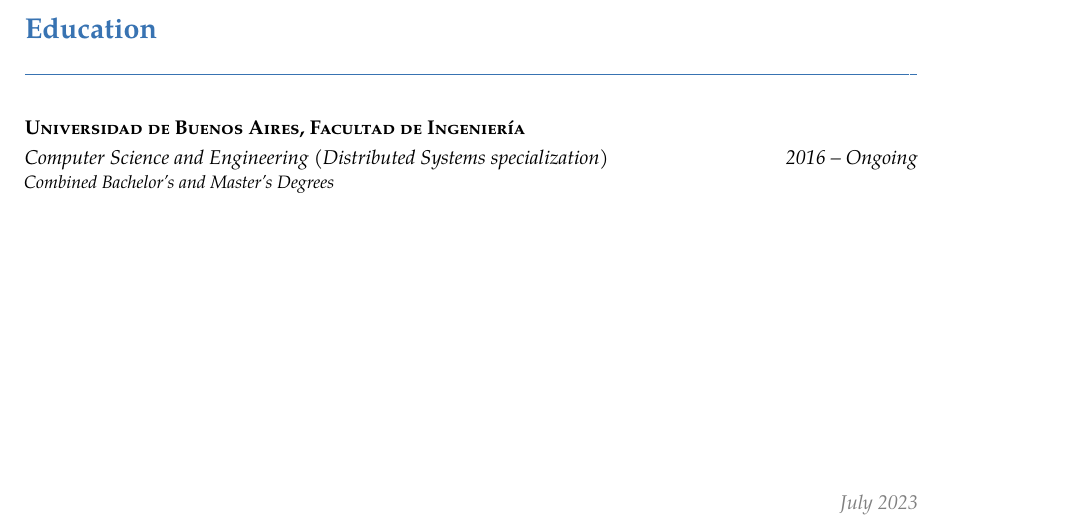
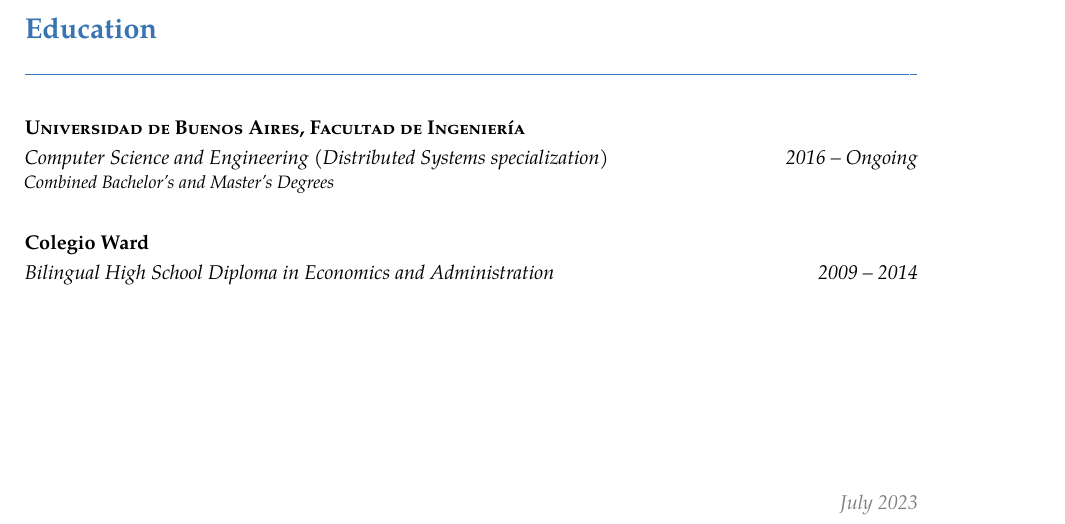
Before and after one commit to FdelMazo/CV, a LaTeX CV (cv.tex): part of the page, cut so that both start at the same text. The pictures show the PDF file cv.pdf that the author committed with the source.

Commit message:
Recover secundario

```diff
--- a/cv.tex
+++ b/cv.tex
@@ -100,10 +100,11 @@
     {\textsc{Universidad de Buenos Aires, Facultad de Ingeniería}}{}{}
     {\textit{\en{Combined Bachelor's and Master's Degrees}}}
 
-% \cventry
-%     {2009 -- 2014}
-%     {\spa{Bachiller Bilingüe en Economía y Administración}\en{High school diploma degree in economics and business administration}}
-%     {Colegio Ward}{}{}{\textit{\spa{Promedio general}\en{Grade Point Average} 8.29}}
+\cventry
+    {2009 -- 2014}
+    {\spa{Bachiller Bilingüe en Economía y Administración}\en{Bilingual High School Diploma in Economics and Administration}}
+    {Colegio Ward}{}{}{}
+    % \textit{\spa{Promedio general}\en{Grade Point Average} 8.29}}
 
 % \cventry
 %     {2012 -- 2013}
```
Also changed, not shown: cv-1.png, cv-es.pdf, cv.pdf.
